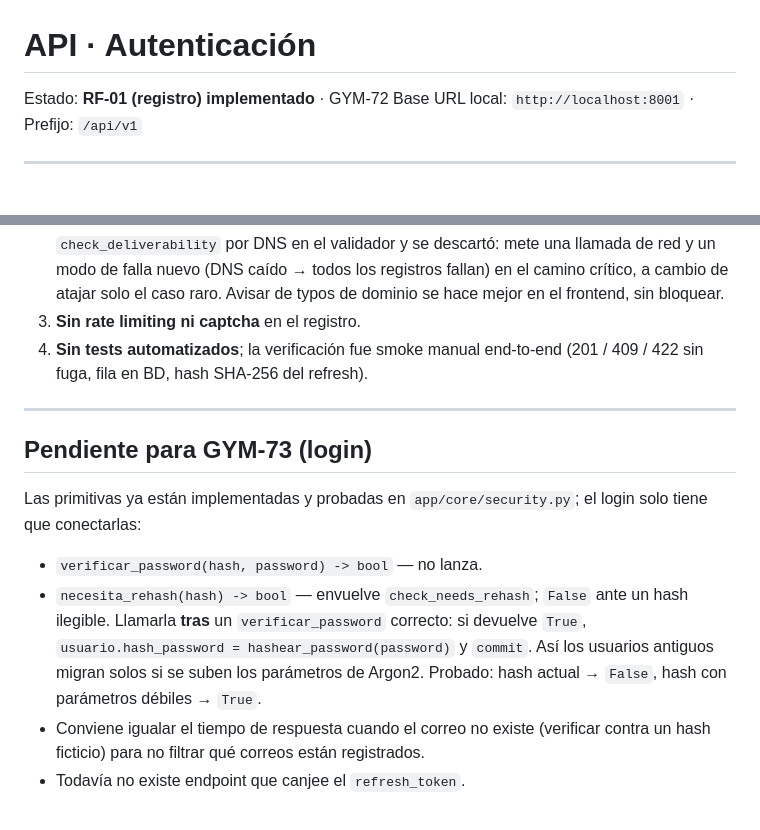
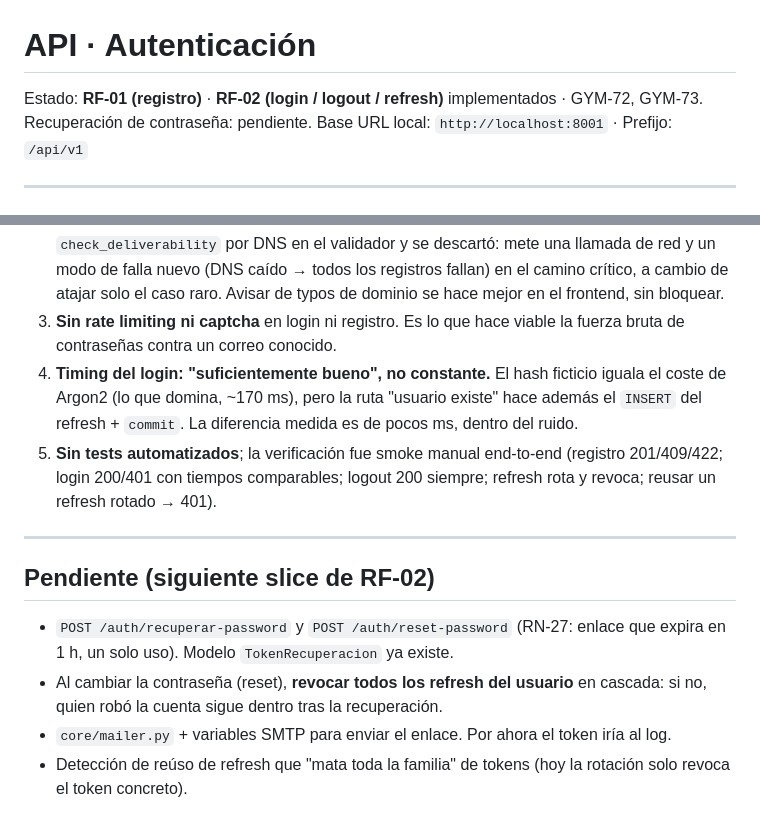
Before and after one commit to juancruz2jc/GymBros, a Markdown page: docs/api/api_00_autenticacion.md, 2 parts joined by grey strips. Drawn GitHub-style.

Commit message:
docs(api): documentar login, logout y refresh

```diff
--- a/docs/api/api_00_autenticacion.md
+++ b/docs/api/api_00_autenticacion.md
@@ -1,6 +1,7 @@
 # API · Autenticación
 
-Estado: **RF-01 (registro) implementado** · GYM-72
+Estado: **RF-01 (registro)** · **RF-02 (login / logout / refresh)** implementados ·
+GYM-72, GYM-73. Recuperación de contraseña: pendiente.
 Base URL local: `http://localhost:8001` · Prefijo: `/api/v1`
 
 ---
@@ -173,23 +250,25 @@ un threadpool.
    de red y un modo de falla nuevo (DNS caído → todos los registros fallan) en el
    camino crítico, a cambio de atajar solo el caso raro. Avisar de typos de
    dominio se hace mejor en el frontend, sin bloquear.
-3. **Sin rate limiting ni captcha** en el registro.
-4. **Sin tests automatizados**; la verificación fue smoke manual end-to-end
-   (201 / 409 / 422 sin fuga, fila en BD, hash SHA-256 del refresh).
+3. **Sin rate limiting ni captcha** en login ni registro. Es lo que hace viable
+   la fuerza bruta de contraseñas contra un correo conocido.
+4. **Timing del login: "suficientemente bueno", no constante.** El hash ficticio
+   iguala el coste de Argon2 (lo que domina, ~170 ms), pero la ruta "usuario
+   existe" hace además el `INSERT` del refresh + `commit`. La diferencia medida
+   es de pocos ms, dentro del ruido.
+5. **Sin tests automatizados**; la verificación fue smoke manual end-to-end
+   (registro 201/409/422; login 200/401 con tiempos comparables; logout 200
+   siempre; refresh rota y revoca; reusar un refresh rotado → 401).
 
 ---
 
-## Pendiente para GYM-73 (login)
+## Pendiente (siguiente slice de RF-02)
 
-Las primitivas ya están implementadas y probadas en `app/core/security.py`; el
-login solo tiene que conectarlas:
-
-- `verificar_password(hash, password) -> bool` — no lanza.
-- `necesita_rehash(hash) -> bool` — envuelve `check_needs_rehash`; `False` ante
-  un hash ilegible. Llamarla **tras** un `verificar_password` correcto: si
-  devuelve `True`, `usuario.hash_password = hashear_password(password)` y
-  `commit`. Así los usuarios antiguos migran solos si se suben los parámetros de
-  Argon2. Probado: hash actual → `False`, hash con parámetros débiles → `True`.
-- Conviene igualar el tiempo de respuesta cuando el correo no existe (verificar
-  contra un hash ficticio) para no filtrar qué correos están registrados.
-- Todavía no existe endpoint que canjee el `refresh_token`.
+- `POST /auth/recuperar-password` y `POST /auth/reset-password` (RN-27: enlace
+  que expira en 1 h, un solo uso). Modelo `TokenRecuperacion` ya existe.
+- Al cambiar la contraseña (reset), **revocar todos los refresh del usuario** en
+  cascada: si no, quien robó la cuenta sigue dentro tras la recuperación.
+- `core/mailer.py` + variables SMTP para enviar el enlace. Por ahora el token
+  iría al log.
+- Detección de reúso de refresh que "mata toda la familia" de tokens (hoy la
+  rotación solo revoca el token concreto).
```
Also changed, not shown: other parts of docs/api/api_00_autenticacion.md (+83 -7 lines).
